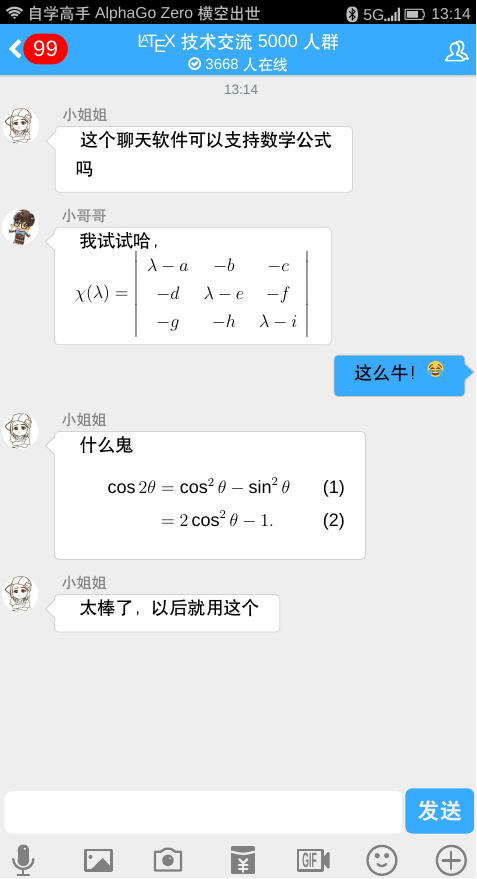
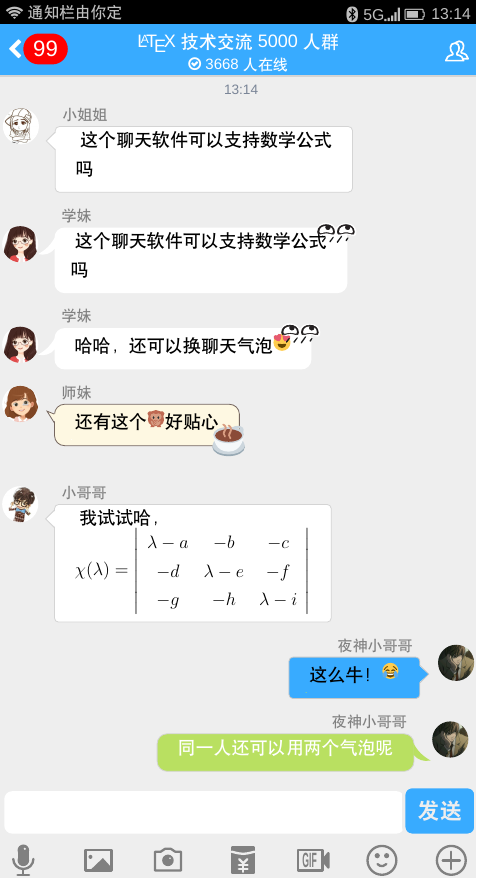
Before and after one commit to xiaoleeza/WeiChat, a LaTeX document (main.tex, which reads kik-android.cls): page 1 of 3 before the commit and page 1 of 4 after it. Compiled offline with XeLaTeX; a missing font is replaced by an installed copy or a similar font.

Commit message:
添加了几个聊天气泡样式，给me也添加了头像和昵称

```diff
--- a/kik-android.cls
+++ b/kik-android.cls
@@ -52,6 +52,8 @@
 \definecolor{Qmblue}{RGB}{127,180,255}
 \definecolor{kiktimepalegray}{RGB}{158,169,184}
 \definecolor{kiktimedarkgray}{RGB}{122,133,151}
+\definecolor{kikyellow}{RGB}{254,248,226}
+\definecolor{kikbrown}{RGB}{117,102,95}
 
 %--------------------------------------------------
 %            icon definition
@@ -344,6 +346,10 @@
 \def\@partnerPic{#1}%
 }
 
+\def\setMePic#1{%
+\def\@MePic{#1}%
+}
+
 \def\setHours#1{%
 \def\@hours{#1}%
 }
@@ -352,18 +358,26 @@
 \def\@minutes{#1}%
 }
 
-\def\me#1{%
+\def\me#1#2{%
 \hphantom{.}\hfill\begin{tikzpicture}
-    \draw (0,0) node[anchor=north east,rectangle,rounded corners=2,fill=Qblue, scale=0.75,draw=circgray] {
+    \draw (0,0) node[anchor=north east,rectangle,rounded corners=2,fill=Qblue, scale=0.75,draw=circgray] (me) {
       \hspace{.1in}\begin{varwidth}{2.5in}
         \vphantom{.}
-        \raggedright\zihao{-4} #1\\
+        \raggedright\zihao{-4} #2\\
         \tiny \color{msggreen}.
       \end{varwidth}
       \hspace{.1in}
     };
+    \draw (0,1ex) node[anchor=east,gray] {\settowidth{\testxxla}{\zihao{6}#1}\zihao{6}#1};
     \fill[Qblue] (-0.01in,-0.06in) -- (0.06in,-0.12in) -- (-0.01in,-0.18in) -- cycle;
     \draw[circgray] (0,-0.06in) -- (0.06in,-0.12in) -- (0in,-0.18in);
+    \ifdefined\@MePic
+            \draw ([yshift=-3pt,xshift=.25in]me.north east) node[scale=1.825,circle, path picture={
+                \node at (path picture bounding box.center){
+                  \includegraphics[width=.25in]{\@MePic}
+                };
+              }
+            ] {};
   \end{tikzpicture}%
 \vspace{.05in}\\%
 }
@@ -398,6 +412,86 @@
 \vspace{.05in}\\%
 }
 
+\def\mea#1#2{
+  \hphantom{.}\hfill\begin{tikzpicture}
+    \color{white}
+    \draw (0,-.3) node[remember picture,anchor=north east,rectangle,rounded corners=5,fill=msggreen, scale=0.75,draw=linegray] (mea) {
+      \hspace{.1in}\begin{varwidth}{2.5in}
+        \vphantom{.}
+        \raggedleft\zihao{-4} #2\\
+        \tiny  \color{msggreen}.
+      \end{varwidth}
+      \hspace{.1in}
+    };
+    \draw (0,-.1) node[anchor=east,gray] {\settowidth{\testxxla}{\zihao{6}#1}\zihao{6}#1};
+    \fill[msggreen] ([yshift=-5pt,xshift=-\pgflinewidth]mea.north east) to[bend right=15] ++(3mm,-3mm) to[bend left] ++(-3mm,1mm) --cycle;
+    \ifdefined\@MePic
+        \draw ([yshift=-3pt,xshift=.25in]mea.north east) node[scale=1.825,circle, path picture={
+            \node at (path picture bounding box.center){
+              \includegraphics[width=.25in]{\@MePic}
+            };
+          }
+        ] {};
+  \end{tikzpicture}
+  \vspace{.01in}\\
+}
+
+\def\youa#1#2{%
+  \begin{tikzpicture}
+  \ifdefined\@partnerPic
+      \draw (-.6,-.3) node[scale=1.825,circle, path picture={
+          \node at (path picture bounding box.center){
+            \includegraphics[width=.25in]{\@partnerPic}
+          };
+        }
+      ] {};
+      \else\fill[black] (-.6,-.3) circle (.12in);\fi
+    \node[anchor=north west,rectangle,rounded corners=5,fill=white, scale=0.75] (youa) {
+      \hspace{.1in}\begin{varwidth}[c]{2.5in}
+        \vphantom{.}
+        \raggedright\zihao{-4} #2\\
+        \tiny \color{white}.
+      \end{varwidth}
+      \hspace{.1in}
+    };
+    \draw (0,.2) node[anchor=west,gray] {\settowidth{\testxxla}{\zihao{6}#1}\zihao{6}#1};
+    \fill[white] ([yshift=-5pt,xshift=\pgflinewidth]youa.north west) to[bend left=15] ++(-3mm,-3mm) coordinate (arrow) to[bend right] ++(3mm,1mm) -- cycle;
+    \draw ([yshift=-0.5ex,xshift=-1ex]youa.north east) node[scale=1.825,path picture={
+              }
+            ] {\includegraphics[width=.15in]{eye.pdf}};
+  \end{tikzpicture}
+  \vspace{.05in}\\%
+}
+
+\def\youb#1#2{%
+  \begin{tikzpicture}
+  \ifdefined\@partnerPic
+      \draw (-.6,-.0) node[scale=1.825,circle, path picture={
+          \node at (path picture bounding box.center){
+            \includegraphics[width=.25in]{\@partnerPic}
+          };
+        }
+      ] {};
+      \else\fill[black] (-.6,-.0) circle (.12in);\fi
+    \node[anchor=north west,rectangle,rounded corners=5,fill=kikyellow, scale=0.75,draw=kikbrown] (youb) {
+      \hspace{.1in}\begin{varwidth}[c]{2.5in}
+        \vphantom{.}
+        \raggedright\zihao{-4} #2\\
+        \tiny \color{white}.
+      \end{varwidth}
+      \hspace{.1in}
+    };
+    \draw (0,.2) node[anchor=west,gray] {\settowidth{\testxxla}{\zihao{6}#1}\zihao{6}#1};
+    \fill[kikyellow] (0.01in,-0.07in) -- (-0.05in,-0.05in) -- (0.01in,-0.13in) -- cycle;
+    \draw[kikbrown] (0,-0.07in) -- (-0.05in,-0.05in) -- (0,-0.13in);
+%    \fill[white] ([yshift=-3pt,xshift=\pgflinewidth]youa.north west) to[bend left=10] ++(-3mm,-3mm) coordinate (arrow) to[bend right] ++(3mm,1mm) -- cycle;
+    \draw ([yshift=3pt,xshift=-1ex]youb.south east) node[scale=1.825,path picture={
+              }
+            ] {\includegraphics[width=.13in]{2615.pdf}};
+  \end{tikzpicture}
+  \vspace{.05in}\\%
+}
+
 \def\time#1{%
 \hphantom{.}\hfil\begin{tikzpicture}
     \draw (0,0) node[scale=.65] {\color{kiktimedarkgray}#1};
--- a/main.tex
+++ b/main.tex
@@ -19,18 +19,25 @@
 \SysTime{13:14}%
 %2017-10-21 13:14:34
 \setPartnerPic{img/xiaojiejie.jpg}
-\myMessage{自学高手AlphaGo Zero横空出世}
+\myMessage{通知栏由你定}
 \hspace*{-0.8em}\you{小姐姐}%
 {这个聊天软件可以支持数学公式吗}
+\setPartnerPic{img/xuemei}
+\youa{学妹}{这个聊天软件可以支持数学公式吗}
+\youa{学妹}{哈哈，还可以换聊天气泡\emoji{1F60D}}
+\setPartnerPic{img/shimei}
+\youb{师妹}{还有这个\emoji{1F64A}好贴心}
 \setPartnerPic{img/xiaogege.jpg}
 \you{小哥哥}%
 {我试试哈，$\chi(\lambda) = \left| \begin{array}{ccc}
 \lambda - a & -b & -c \\
 -d & \lambda - e & -f \\
 -g & -h & \lambda - i \end{array} \right|$}
+\setMePic{img/ysxgg}%
 %2017-10-21 21:14:14
-\me%
-{这么牛！\emoji{1F602}}
+\me{夜神小哥哥}%
+{这么牛！\emoji{1F602}}%
+\mea{夜神小哥哥}{同一人还可以用两个气泡呢}%
 \setPartnerPic{img/xiaojiejie.jpg}
 \you{小姐姐}%
 {什么鬼\begin{align}
```
Also changed, not shown: 1F349.pdf (added), 2615.pdf (added), README.md, eye.pdf (added), img/2018-08-24_23-04-02.png (added), img/ysxgg.png (added), main.pdf, main.tex (4 more changed lines).
